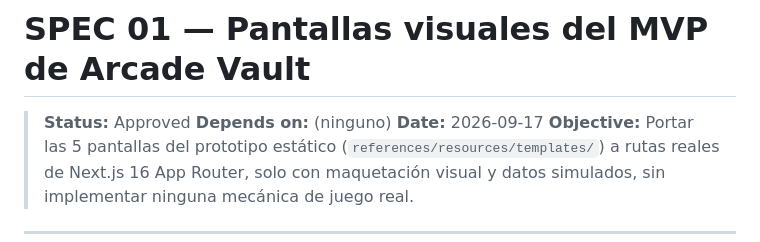
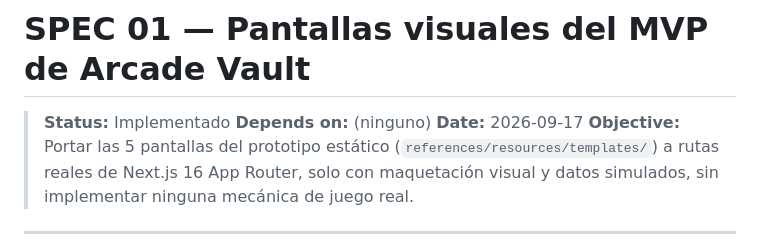
Before and after one commit to jorge45/05-arcade-vault, a Markdown page: specs/01-pantallas-arcade-vault.md, the part around the change. GitHub-like rendering.

Commit message:
fix: update status to 'Implementado' in MVP visual screens specification

```diff
--- a/specs/01-pantallas-arcade-vault.md
+++ b/specs/01-pantallas-arcade-vault.md
@@ -1,6 +1,6 @@
 # SPEC 01 — Pantallas visuales del MVP de Arcade Vault
 
-> **Status:** Approved
+> **Status:** Implementado
 > **Depends on:** (ninguno)
 > **Date:** 2026-09-17
 > **Objective:** Portar las 5 pantallas del prototipo estático (`references/resources/templates/`) a rutas reales de Next.js 16 App Router, solo con maquetación visual y datos simulados, sin implementar ninguna mecánica de juego real.
```
